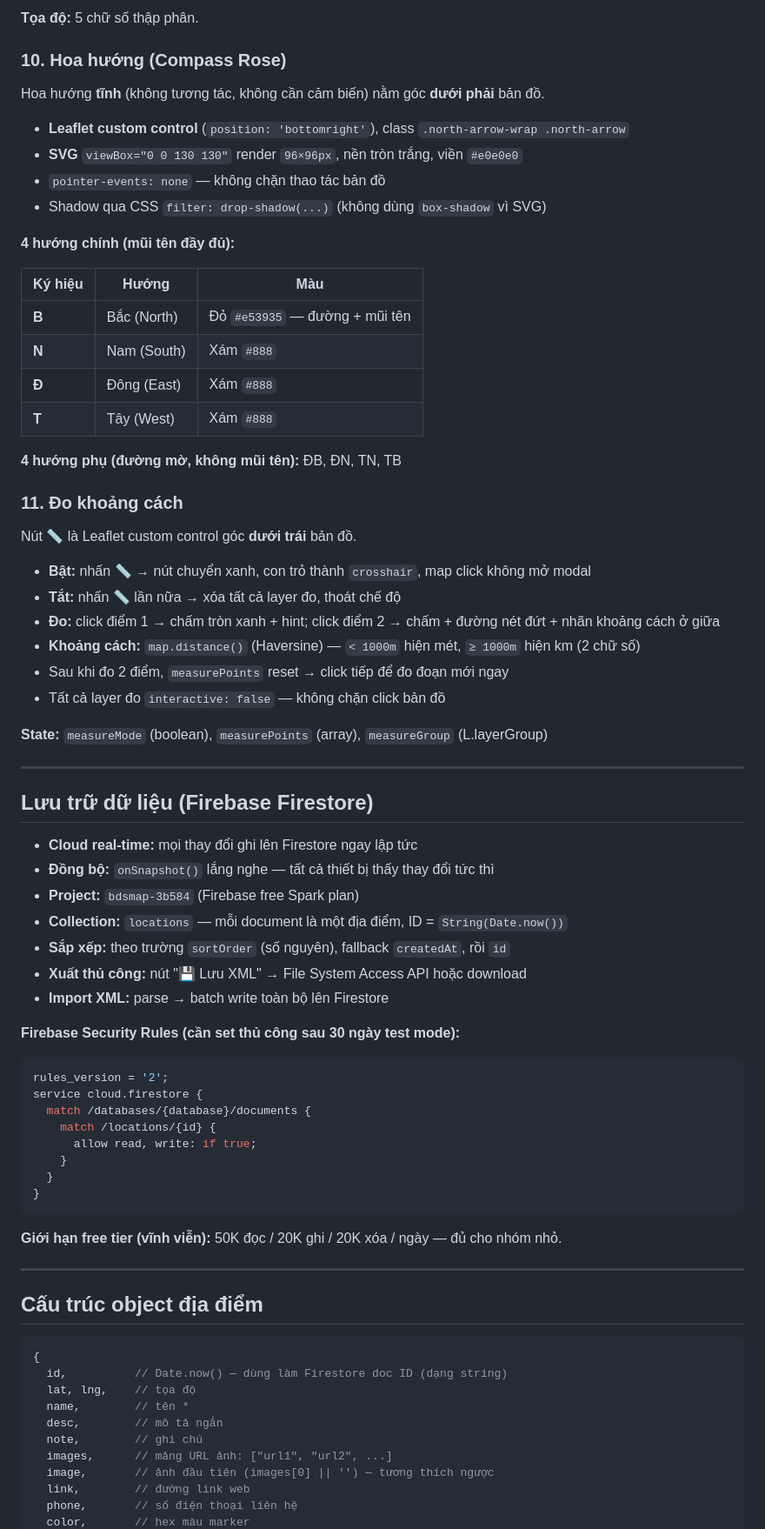
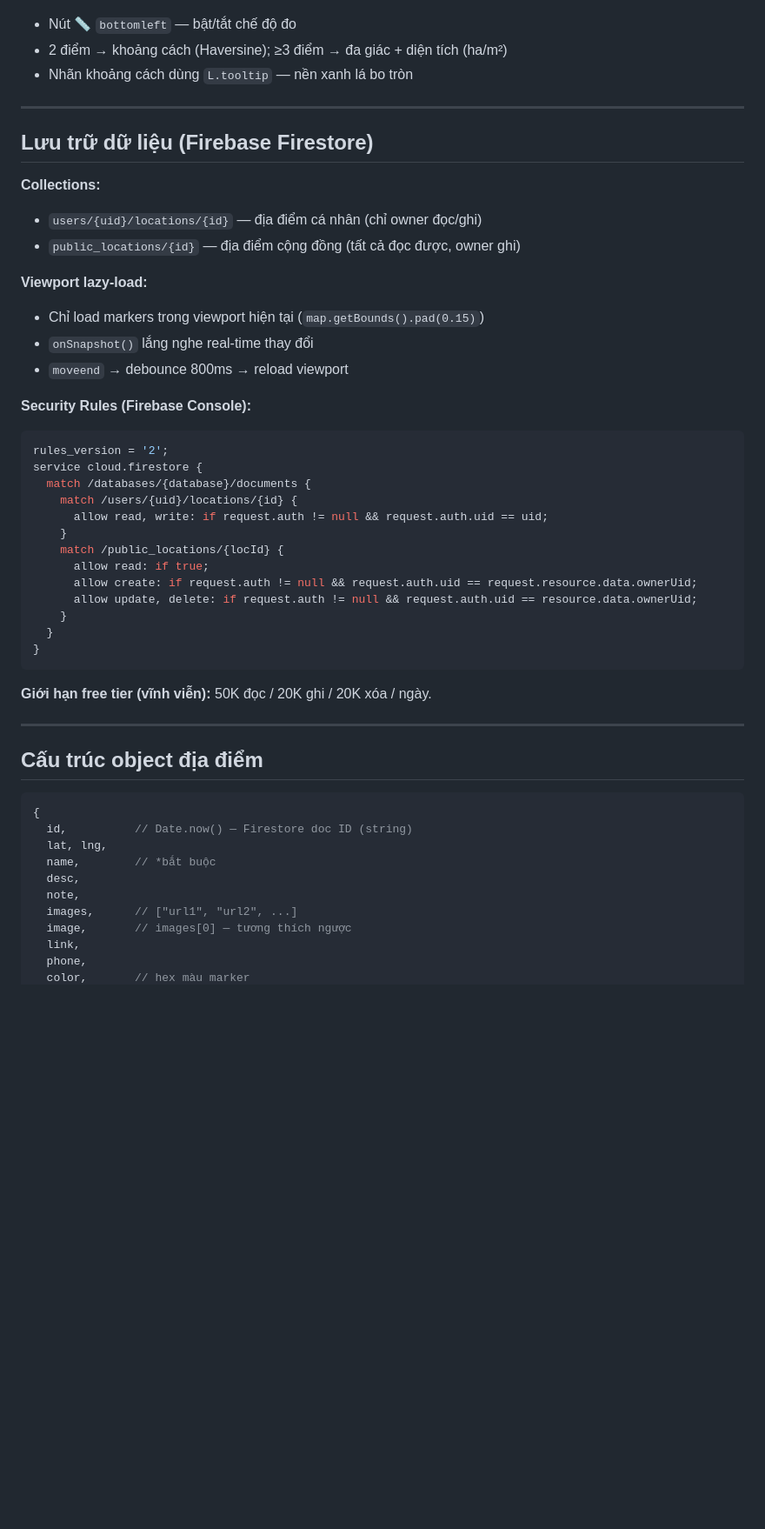
Before and after one commit to phuongdaiho/BDSMap, a Markdown page: CLAUDE-Mobile.md, the part around one of its changes. Shown at 87% size. Drawn GitHub-style; blank space fills up the shorter version.

````diff
--- a/CLAUDE-Mobile.md
+++ b/CLAUDE-Mobile.md
@@ -249,63 +186,38 @@ Dùng helper `row2(l1,v1,u1, l2,v2,u2)` gộp 2 `row()` vào một flex containe
-**Tọa độ:** 5 chữ số thập phân.
-
-### 10. Hoa hướng (Compass Rose)
-
-Hoa hướng **tĩnh** (không tương tác, không cần cảm biến) nằm góc **dưới phải** bản đồ.
-
-- **Leaflet custom control** (`position: 'bottomright'`), class `.north-arrow-wrap .north-arrow`
-- **SVG** `viewBox="0 0 130 130"` render `96×96px`, nền tròn trắng, viền `#e0e0e0`
-- `pointer-events: none` — không chặn thao tác bản đồ
-- Shadow qua CSS `filter: drop-shadow(...)` (không dùng `box-shadow` vì SVG)
-
-**4 hướng chính (mũi tên đầy đủ):**
-
-| Ký hiệu | Hướng | Màu |
-|---|---|---|
-| **B** | Bắc (North) | Đỏ `#e53935` — đường + mũi tên |
-| **N** | Nam (South) | Xám `#888` |
-| **Đ** | Đông (East) | Xám `#888` |
-| **T** | Tây (West) | Xám `#888` |
-
-**4 hướng phụ (đường mờ, không mũi tên):** ĐB, ĐN, TN, TB
-
-### 11. Đo khoảng cách
-
-Nút **📏** là Leaflet custom control góc **dưới trái** bản đồ.
-
-- **Bật:** nhấn 📏 → nút chuyển xanh, con trỏ thành `crosshair`, map click không mở modal
-- **Tắt:** nhấn 📏 lần nữa → xóa tất cả layer đo, thoát chế độ
-- **Đo:** click điểm 1 → chấm tròn xanh + hint; click điểm 2 → chấm + đường nét đứt + nhãn khoảng cách ở giữa
-- **Khoảng cách:** `map.distance()` (Haversine) — `< 1000m` hiện mét, `≥ 1000m` hiện km (2 chữ số)
-- Sau khi đo 2 điểm, `measurePoints` reset → click tiếp để đo đoạn mới ngay
-- Tất cả layer đo `interactive: false` — không chặn click bản đồ
-
-**State:** `measureMode` (boolean), `measurePoints` (array), `measureGroup` (L.layerGroup)
+- Nút 📏 `bottomleft` — bật/tắt chế độ đo
+- 2 điểm → khoảng cách (Haversine); ≥3 điểm → đa giác + diện tích (ha/m²)
+- Nhãn khoảng cách dùng `L.tooltip` — nền xanh lá bo tròn
 
 ---
 
 ## Lưu trữ dữ liệu (Firebase Firestore)
 
-- **Cloud real-time:** mọi thay đổi ghi lên Firestore ngay lập tức
-- **Đồng bộ:** `onSnapshot()` lắng nghe — tất cả thiết bị thấy thay đổi tức thì
-- **Project:** `bdsmap-3b584` (Firebase free Spark plan)
-- **Collection:** `locations` — mỗi document là một địa điểm, ID = `String(Date.now())`
-- **Sắp xếp:** theo trường `sortOrder` (số nguyên), fallback `createdAt`, rồi `id`
-- **Xuất thủ công:** nút "💾 Lưu XML" → File System Access API hoặc download
-- **Import XML:** parse → batch write toàn bộ lên Firestore
+**Collections:**
+- `users/{uid}/locations/{id}` — địa điểm cá nhân (chỉ owner đọc/ghi)
+- `public_locations/{id}` — địa điểm cộng đồng (tất cả đọc được, owner ghi)
 
-**Firebase Security Rules (cần set thủ công sau 30 ngày test mode):**
+**Viewport lazy-load:**
+- Chỉ load markers trong viewport hiện tại (`map.getBounds().pad(0.15)`)
+- `onSnapshot()` lắng nghe real-time thay đổi
+- `moveend` → debounce 800ms → reload viewport
+
+**Security Rules (Firebase Console):**
 ```javascript
 rules_version = '2';
 service cloud.firestore {
   match /databases/{database}/documents {
-    match /locations/{id} {
-      allow read, write: if true;
+    match /users/{uid}/locations/{id} {
+      allow read, write: if request.auth != null && request.auth.uid == uid;
+    }
+    match /public_locations/{locId} {
+      allow read: if true;
+      allow create: if request.auth != null && request.auth.uid == request.resource.data.ownerUid;
+      allow update, delete: if request.auth != null && request.auth.uid == resource.data.ownerUid;
     }
   }
 }
 ```
 
-**Giới hạn free tier (vĩnh viễn):** 50K đọc / 20K ghi / 20K xóa / ngày — đủ cho nhóm nhỏ.
+**Giới hạn free tier (vĩnh viễn):** 50K đọc / 20K ghi / 20K xóa / ngày.
 
 ---
 
@@ -313,13 +225,13 @@ service cloud.firestore {
 
 ```javascript
 {
-  id,          // Date.now() — dùng làm Firestore doc ID (dạng string)
-  lat, lng,    // tọa độ
-  name,        // tên *
-  desc,        // mô tả ngắn
-  note,        // ghi chú
-  images,      // mảng URL ảnh: ["url1", "url2", ...]
-  image,       // ảnh đầu tiên (images[0] || '') — tương thích ngược
-  link,        // đường link web
-  phone,       // số điện thoại liên hệ
+  id,          // Date.now() — Firestore doc ID (string)
+  lat, lng,
+  name,        // *bắt buộc
+  desc,
+  note,
+  images,      // ["url1", "url2", ...]
+  image,       // images[0] — tương thích ngược
+  link,
+  phone,
   color,       // hex màu marker
````
Also changed, not shown: other parts of CLAUDE-Mobile.md (+217 -274 lines).
